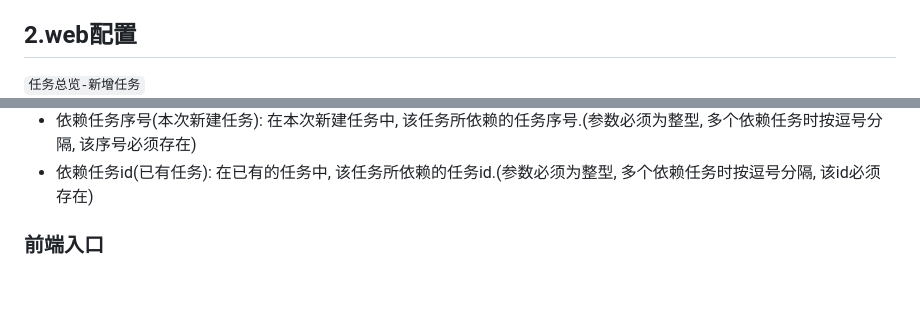
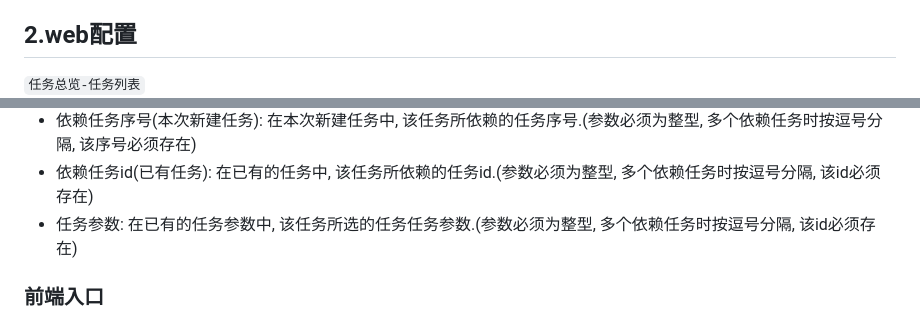
Before and after one commit to GammaGao/hcndc-web, a Markdown page: 操作文档.md, 2 parts joined by grey strips. Rendered like a GitHub page; blank space fills up the shorter version.

```diff
--- a/操作文档.md
+++ b/操作文档.md
@@ -81,7 +81,7 @@ root     32090 32086  0 Sep26 ?        00:07:53 /usr/bin/python3 /root/hcdnc/hcn
 * 依赖任务为执行该任务前的前置任务, 可以多选
 * 任务列表可以手动单独触发, 不用考虑前置任务是否完成
 ## 2.web配置
-`任务总览-新增任务`
+`任务总览-任务列表`
 ![](/x_other/新增任务.png)
 
 ## 3.批量导入
@@ -100,6 +100,7 @@ root     32090 32086  0 Sep26 ?        00:07:53 /usr/bin/python3 /root/hcdnc/hcn
 * 脚本命令:                                  用户自定义.(非空, 参数必须为字符串类型)
 * 依赖任务序号(本次新建任务): 在本次新建任务中, 该任务所依赖的任务序号.(参数必须为整型, 多个依赖任务时按逗号分隔, 该序号必须存在)
 * 依赖任务id(已有任务):             在已有的任务中, 该任务所依赖的任务id.(参数必须为整型, 多个依赖任务时按逗号分隔, 该id必须存在)
+* 任务参数:                                  在已有的任务参数中, 该任务所选的任务任务参数.(参数必须为整型, 多个依赖任务时按逗号分隔, 该id必须存在)
 ### 前端入口
 ![](/x_other/批量导入入口.png)
 
```
Also changed, not shown: other parts of 操作文档.md (+25 -6 lines), x_other/参数配置.png (added), x_other/数据源配置.png (added), x_other/新增调度.png.
